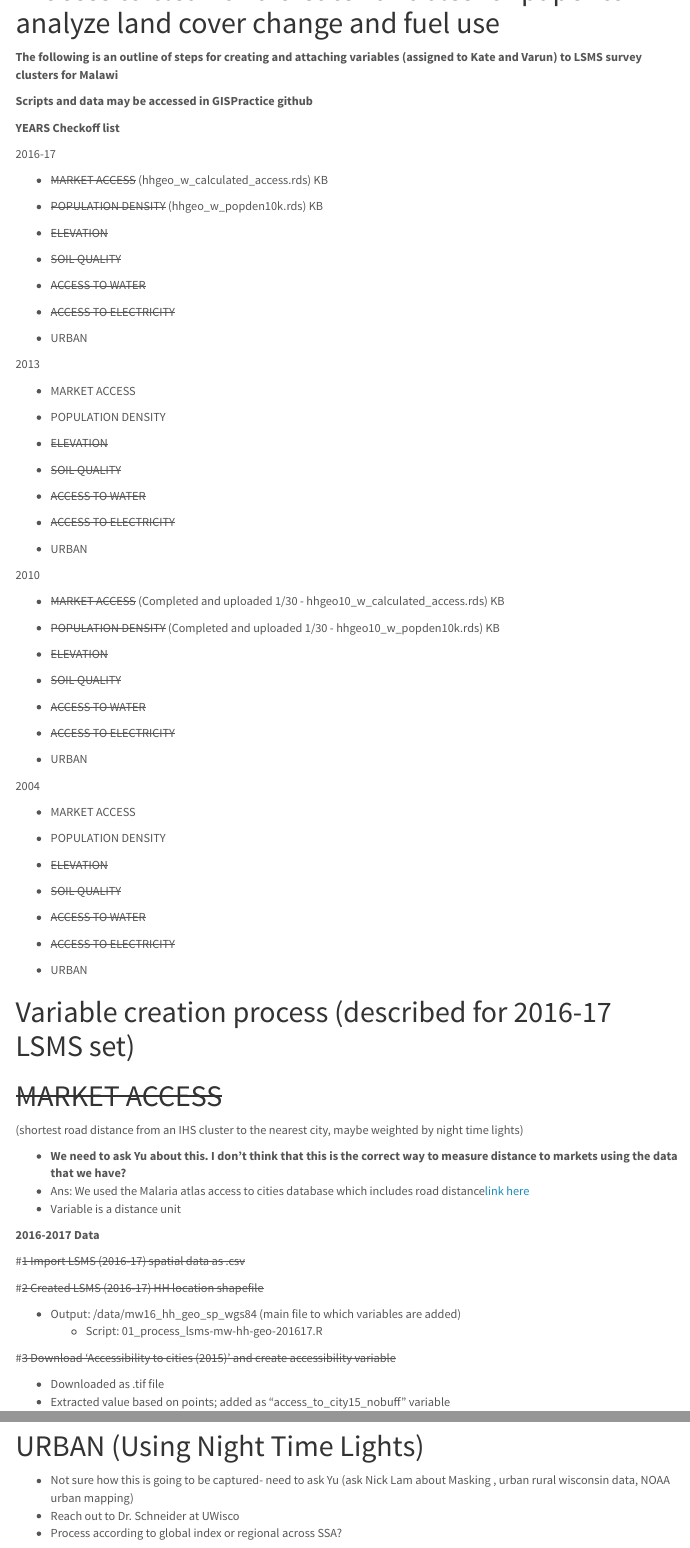
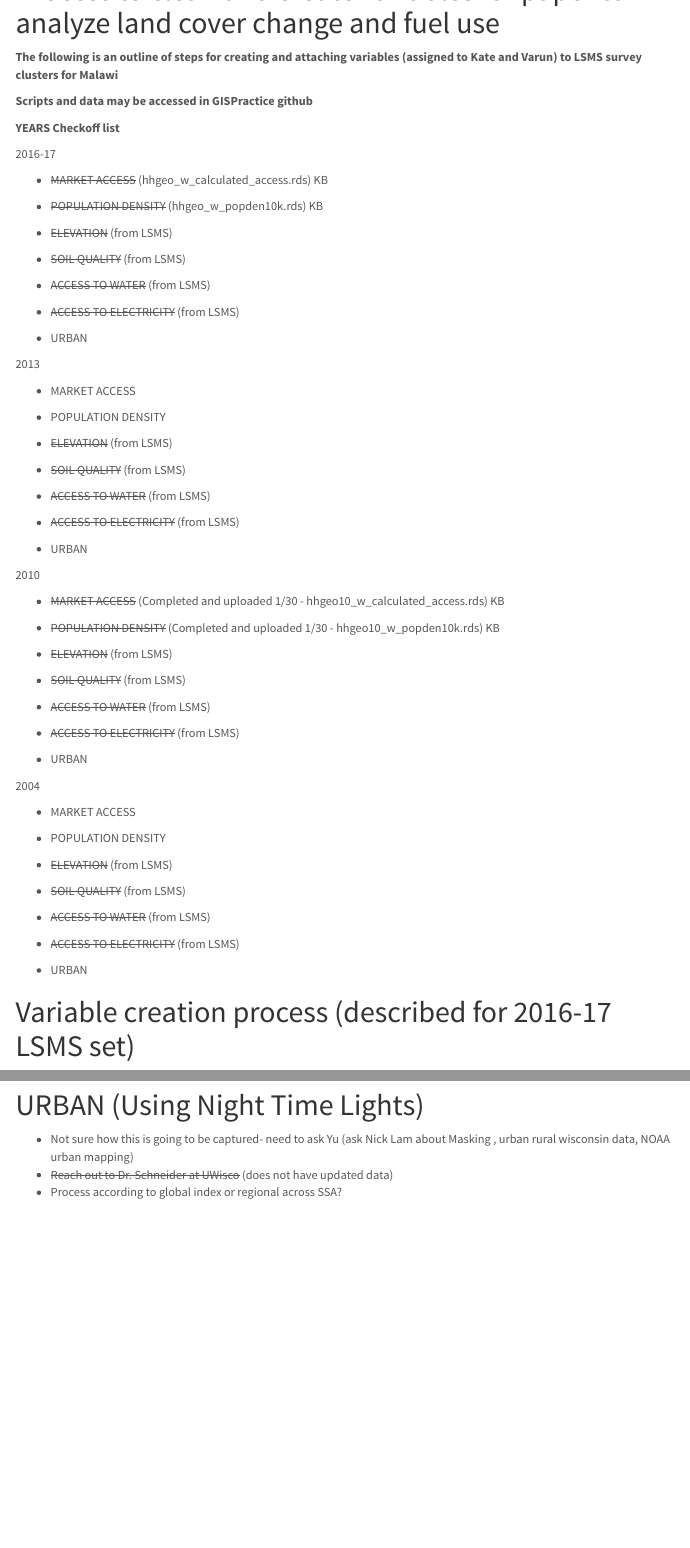
Before and after one commit to kateebrandt/GISPractice, an R Markdown document (docs/Variable Creation Outline Paper 1.Rmd): the page in a window 1100 px wide, from 200 px down, and a second part further down, joined at a grey line. Rendered offline with R 4.5, knitr and Pandoc, with nearby package versions; menus at the side of the page are left out.

Commit message:
updated plan

```diff
--- a/docs/Variable Creation Outline Paper 1.Rmd
+++ b/docs/Variable Creation Outline Paper 1.Rmd
@@ -40,13 +40,13 @@ Last Updated `r format(Sys.Date(), format="%m/%d/%Y")`
 
   * ~~POPULATION DENSITY~~ (hhgeo_w_popden10k.rds) KB
 
-  * ~~ELEVATION~~
+  * ~~ELEVATION~~ (from LSMS)
 
-  * ~~SOIL QUALITY~~
+  * ~~SOIL QUALITY~~ (from LSMS)
 
-  * ~~ACCESS TO WATER~~
+  * ~~ACCESS TO WATER~~ (from LSMS)
 
-  * ~~ACCESS TO ELECTRICITY~~
+  * ~~ACCESS TO ELECTRICITY~~ (from LSMS)
 
   * URBAN
 
@@ -56,13 +56,13 @@ Last Updated `r format(Sys.Date(), format="%m/%d/%Y")`
 
   * POPULATION DENSITY
 
-  * ~~ELEVATION~~
+  * ~~ELEVATION~~ (from LSMS)
 
-  * ~~SOIL QUALITY~~
+  * ~~SOIL QUALITY~~ (from LSMS)
 
-  * ~~ACCESS TO WATER~~
+  * ~~ACCESS TO WATER~~ (from LSMS)
 
-  * ~~ACCESS TO ELECTRICITY~~
+  * ~~ACCESS TO ELECTRICITY~~ (from LSMS)
 
   * URBAN
 
@@ -72,13 +72,13 @@ Last Updated `r format(Sys.Date(), format="%m/%d/%Y")`
 
   * ~~POPULATION DENSITY~~ (Completed and uploaded 1/30 - hhgeo10_w_popden10k.rds) KB
 
-  * ~~ELEVATION~~
+  * ~~ELEVATION~~ (from LSMS)
 
-  * ~~SOIL QUALITY~~
+  * ~~SOIL QUALITY~~ (from LSMS)
 
-  * ~~ACCESS TO WATER~~
+  * ~~ACCESS TO WATER~~ (from LSMS)
 
-  * ~~ACCESS TO ELECTRICITY~~
+  * ~~ACCESS TO ELECTRICITY~~ (from LSMS)
 
   * URBAN
 
@@ -88,13 +88,13 @@ Last Updated `r format(Sys.Date(), format="%m/%d/%Y")`
 
   * POPULATION DENSITY
 
-  * ~~ELEVATION~~
+  * ~~ELEVATION~~ (from LSMS)
 
-  * ~~SOIL QUALITY~~
+  * ~~SOIL QUALITY~~ (from LSMS)
 
-  * ~~ACCESS TO WATER~~
+  * ~~ACCESS TO WATER~~ (from LSMS)
 
-  * ~~ACCESS TO ELECTRICITY~~
+  * ~~ACCESS TO ELECTRICITY~~ (from LSMS)
 
   * URBAN
 
@@ -162,5 +162,5 @@ Last Updated `r format(Sys.Date(), format="%m/%d/%Y")`
 # URBAN (Using Night Time Lights)
 
   * Not sure how this is going to be captured- need to ask Yu (ask Nick Lam about Masking , urban rural wisconsin data, NOAA urban mapping)
-  * Reach out to Dr. Schneider at UWisco
+  * ~~Reach out to Dr. Schneider at UWisco~~ (does not have updated data)
   * Process according to global index or regional across SSA?
```
Also changed, not shown: docs/Variable Creation Outline Paper 1.Rmd (2 more changed lines).
